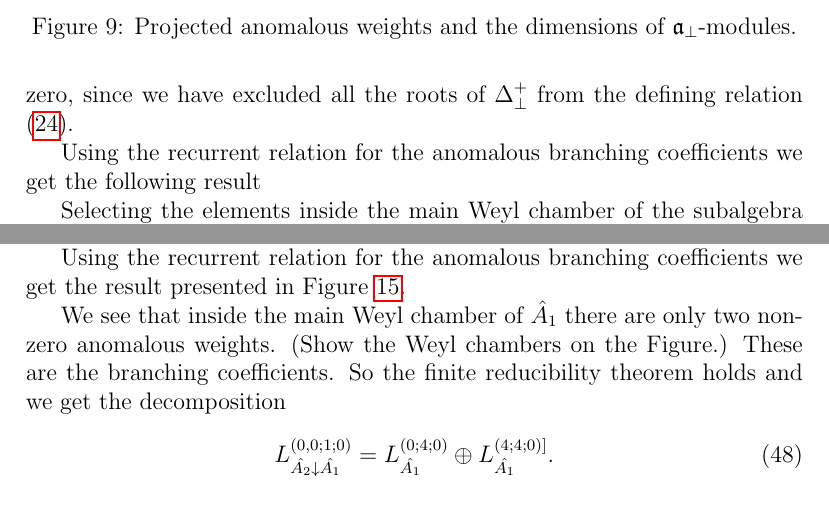
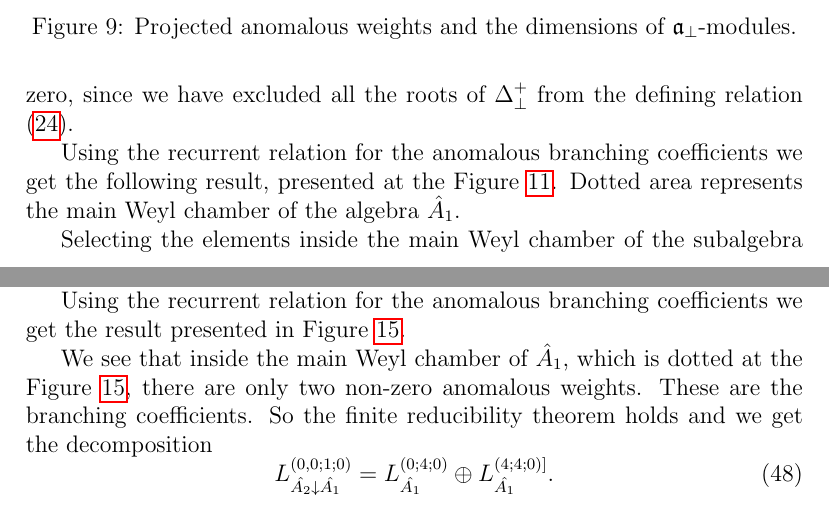
Before and after one commit to naa/Articles, a LaTeX paper (AffineLieAlgebras/InformalNotes/article.tex): two parts of pages 21 and 27 of 33 before the commit and two parts of pages 21 and 27 of 34 after it, joined at a grey line, cut so that both start at the same text. Compiled offline with pdfLaTeX.

Commit message:
Illustrations regenerated

```diff
--- a/AffineLieAlgebras/InformalNotes/article.tex
+++ b/AffineLieAlgebras/InformalNotes/article.tex
@@ -761,6 +761,6 @@ Here we restricted the computation to the twelfth grade.
 
 Also we should mention that the lowest vector of the fan $\gamma_0$ is equal to zero, since we have excluded all the roots of $\Delta^{+}_{\bot}$ from the defining relation (\ref{fan-defined}).
 
-Using the recurrent relation for the anomalous branching coefficients we get the following result
+Using the recurrent relation for the anomalous branching coefficients we get the following result, presented at the Figure \ref{fig:AffineB2_A1_branching}. Dotted area represents the main Weyl chamber of the algebra $\hat{A}_1$.
 \begin{figure}[ph]
   \centering
@@ -769,7 +769,7 @@ Using the recurrent relation for the anomalous branching coefficients we get the
   \label{fig:AffineB2_A1_branching}
 \end{figure}
 
-Selecting the elements inside the main Weyl chamber of the subalgebra $\hat{A_1}$ we get the following results for the branching coefficients up to twelfth grade
+Selecting the elements inside the main Weyl chamber of the subalgebra $\hat{A_1}$ we get for the branching coefficients up to twelfth grade
 \begin{multline}
   \label{eq:28}
   L^{w_1}_{\hat{B_2}\downarrow \hat{A_1}}=2 L_{\hat{A_1}}^{w_1}(0)\oplus 1 L_{\hat{A_1}}^{w_0}(0)\oplus 4 L_{\hat{A_1}}^{w_0}(-1)\oplus\\
@@ -929,7 +929,7 @@ Using the recurrent relation for the anomalous branching coefficients we get the
   \label{fig:AffineA2_A1_branching}
 \end{figure}
 
-We see that inside the main Weyl chamber of $\hat{A}_1$ there are only two non-zero anomalous weights. (Show the Weyl chambers on the Figure.) These are the branching coefficients. So the finite reducibility theorem holds and we get the decomposition
+We see that inside the main Weyl chamber of $\hat{A}_1$, which is dotted at the Figure \ref{fig:AffineA2_A1_branching}, there are only two non-zero anomalous weights. These are the branching coefficients. So the finite reducibility theorem holds and we get the decomposition
 \begin{equation}
   \label{eq:43}
   L^{(0,0;1;0)}_{\hat{A_2}\downarrow \hat{A_1}}= L_{\hat{A_1}}^{(0;4;0)}\oplus L_{\hat{A_1}}^{(4;4;0)]}.
```
Also changed, not shown: AffineLieAlgebras/InformalNotes/AffineA2_A1_branching.pdf, AffineLieAlgebras/InformalNotes/AffineB2_A1_branching.pdf, AffineLieAlgebras/InformalNotes/article.pdf, AffineLieAlgebras/InformalNotes/article.tex (11 more changed lines), 1 other file.
